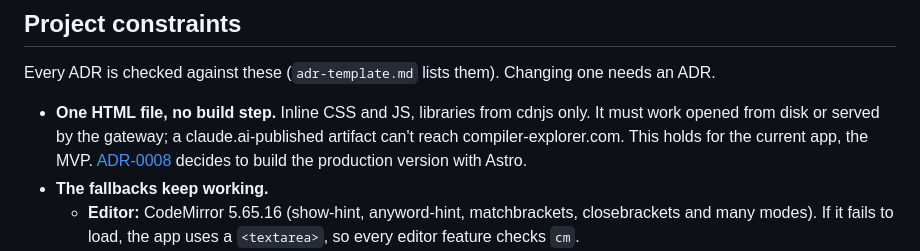
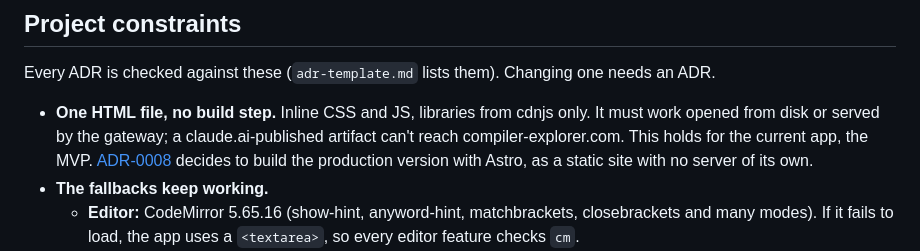
Before and after one commit to dervism/live-compiler, a Markdown page: CLAUDE.md, the part around the change. Rendered like a GitHub page.

Commit message:
Updated ADR on production version app

```diff
--- a/CLAUDE.md
+++ b/CLAUDE.md
@@ -16,7 +16,7 @@ This file has the rules to keep and a map of the code. Everything else has its o
 
 Every ADR is checked against these (`adr-template.md` lists them). Changing one needs an ADR.
 
-- **One HTML file, no build step.** Inline CSS and JS, libraries from cdnjs only. It must work opened from disk or served by the gateway; a claude.ai-published artifact can't reach compiler-explorer.com. This holds for the current app, the MVP. [ADR-0008](docs/architecture/decision_records/0008-build-the-production-editor-app-with-astro.md) decides to build the production version with Astro.
+- **One HTML file, no build step.** Inline CSS and JS, libraries from cdnjs only. It must work opened from disk or served by the gateway; a claude.ai-published artifact can't reach compiler-explorer.com. This holds for the current app, the MVP. [ADR-0008](docs/architecture/decision_records/0008-build-the-production-editor-app-with-astro.md) decides to build the production version with Astro, as a static site with no server of its own.
 - **The fallbacks keep working.**
   - **Editor:** CodeMirror 5.65.16 (show-hint, anyword-hint, matchbrackets, closebrackets and many modes). If it fails to load, the app uses a `<textarea>`, so every editor feature checks `cm`.
   - **Icons:** Flaticon UIcons 2.6.0 (regular rounded), written as `<i class="ic fi fi-rr-NAME" data-fb="X">`. `<body class="nofi">` shows the Unicode fallbacks until the font loads, and `checkIcon` covers a single missing glyph.
```
Also changed, not shown: 1 other file.
